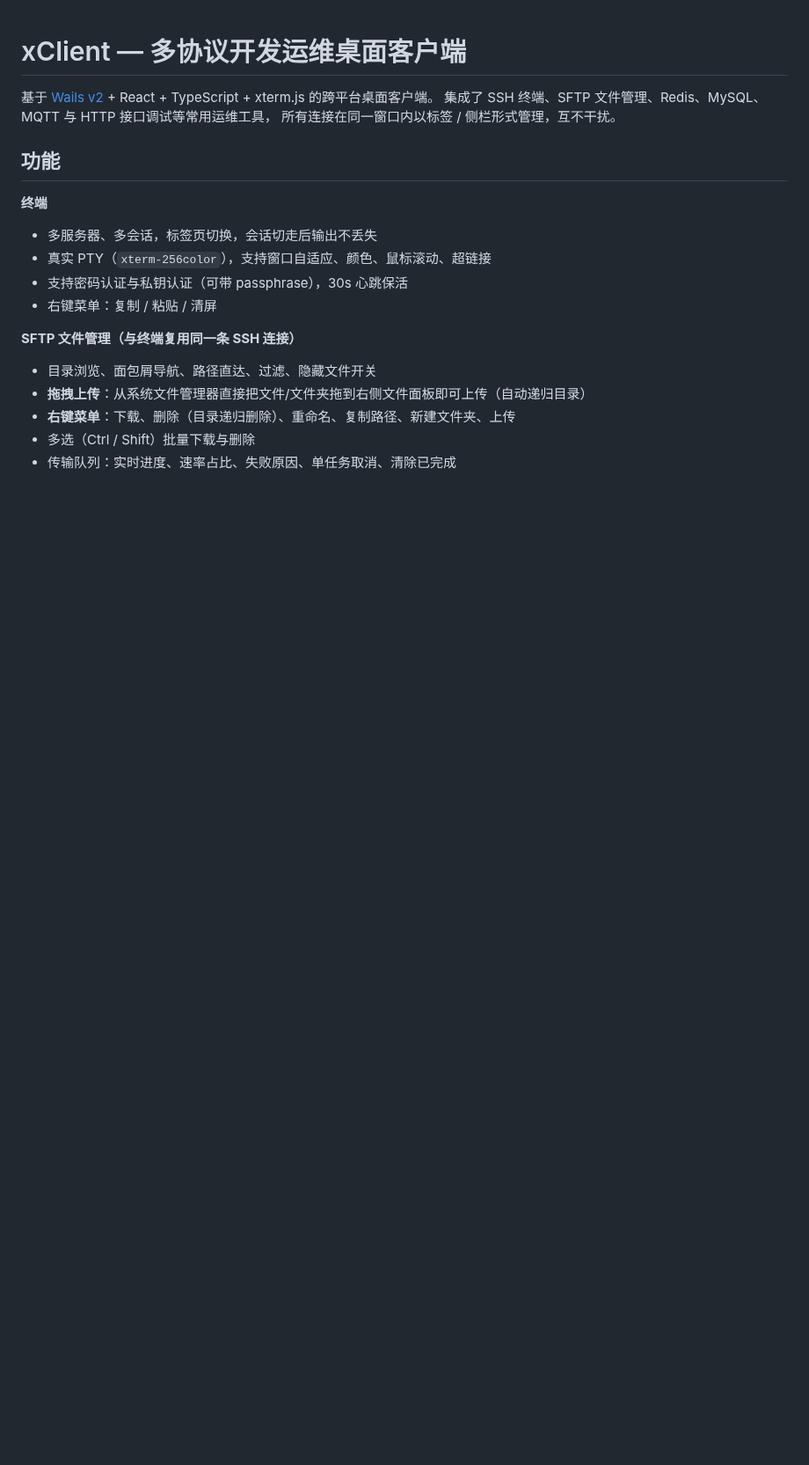
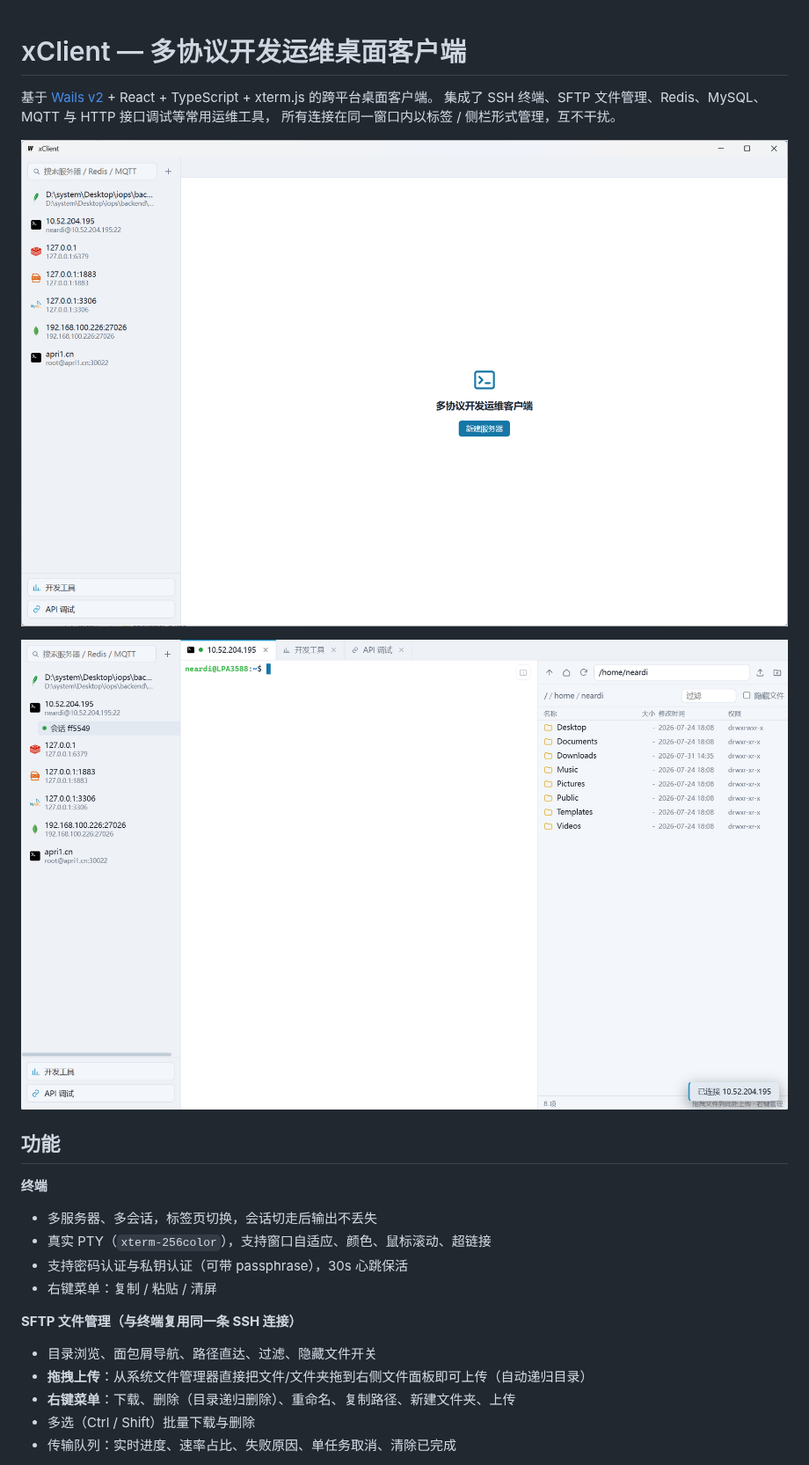
Before and after one commit to x86cloud/terminals, a Markdown page: README.md, the part around one of its changes. Shown at 88% size. Rendered like a GitHub page; pictures changed too: docs/image-ssh.png (added), docs/image.png (added); blank space fills up the shorter version.

```diff
--- a/README.md
+++ b/README.md
@@ -3,6 +3,10 @@
 基于 [Wails v2](https://wails.io) + React + TypeScript + xterm.js 的跨平台桌面客户端。
 集成了 SSH 终端、SFTP 文件管理、Redis、MySQL、MQTT 与 HTTP 接口调试等常用运维工具，
 所有连接在同一窗口内以标签 / 侧栏形式管理，互不干扰。
+
+![xClient 主界面](docs/image.png)
+
+![xClient SSH 终端](docs/image-ssh.png)
 
 ## 功能
 
```
Also changed, not shown: other parts of README.md (+26 -6 lines), 6 other files.
